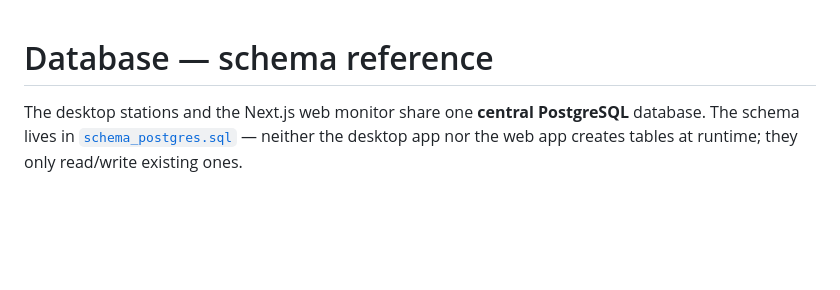
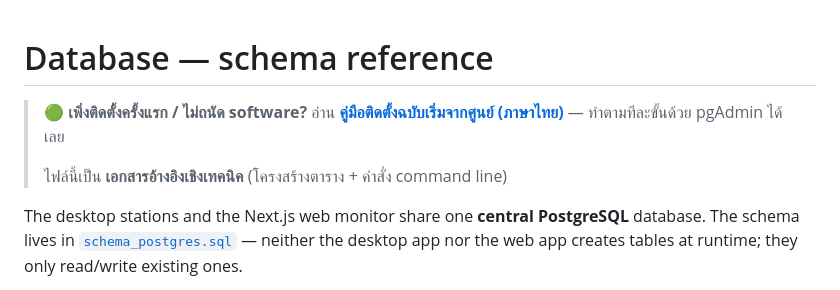
Before and after one commit to topthanaphongtk-eng/High-scope-web, a Markdown page: db/README.md, the part around the change. Drawn GitHub-style; blank space fills up the shorter version.

```diff
--- a/db/README.md
+++ b/db/README.md
@@ -1,4 +1,8 @@
 # Database — schema reference
+
+> 🟢 **เพิ่งติดตั้งครั้งแรก / ไม่ถนัด software?** อ่าน [**คู่มือติดตั้งฉบับเริ่มจากศูนย์ (ภาษาไทย)**](SETUP-GUIDE-TH.md) — ทำตามทีละขั้นด้วย pgAdmin ได้เลย
+>
+> ไฟล์นี้เป็น **เอกสารอ้างอิงเชิงเทคนิค** (โครงสร้างตาราง + คำสั่ง command line)
 
 The desktop stations and the Next.js web monitor share one **central PostgreSQL**
 database. The schema lives in [`schema_postgres.sql`](schema_postgres.sql) —
```
Also changed, not shown: db/SETUP-GUIDE-TH.md (added, +159 -0 lines).
